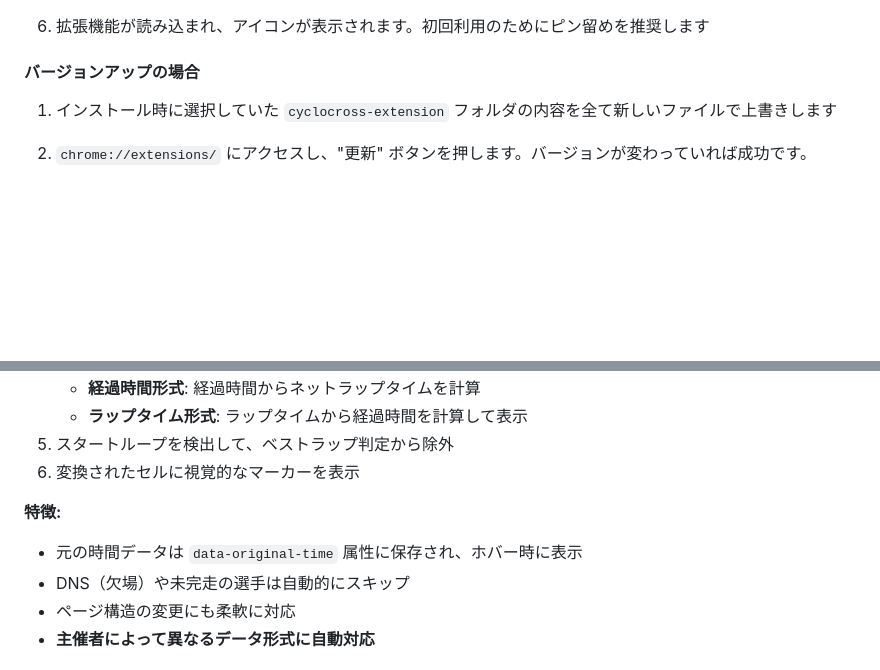
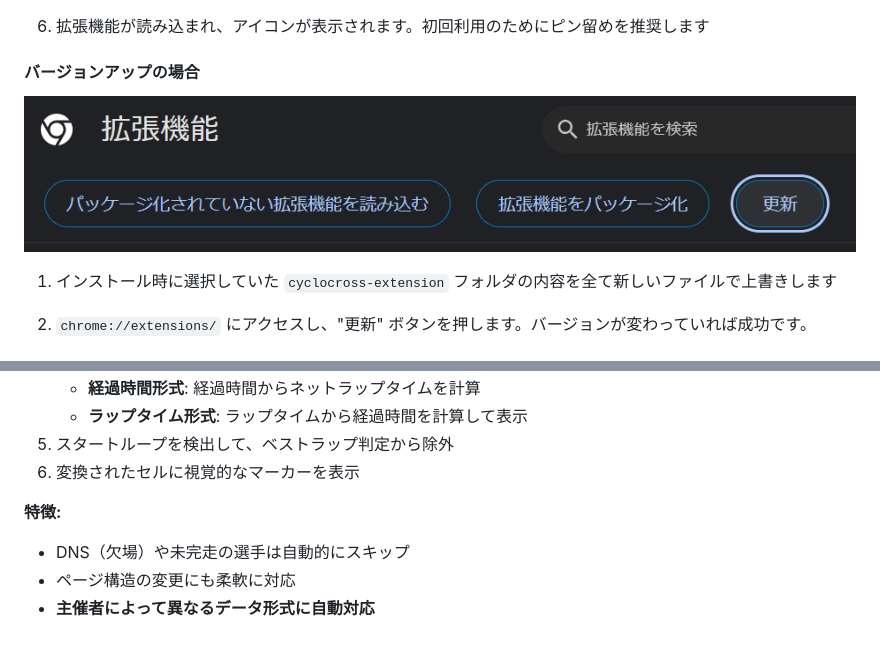
Before and after one commit to gentksb/AjoccToys, a Markdown page: README.md, 2 parts joined by grey strips. Drawn GitHub-style; pictures changed too: docs/images/refresh.png (added); blank space fills up the shorter version.

```diff
--- a/README.md
+++ b/README.md
@@ -73,6 +73,8 @@ PC用の最新版Chrome/Edgeで動作確認しています。
 6. 拡張機能が読み込まれ、アイコンが表示されます。初回利用のためにピン留めを推奨します
 
 #### バージョンアップの場合
+
+![更新時のボタン](./docs/images/refresh.png)
 
 1. インストール時に選択していた `cyclocross-extension` フォルダの内容を全て新しいファイルで上書きします
 
@@ -146,7 +148,6 @@ Chrome Web Store の登録厳格化により、現在ストア公開予定はあ
 
 **特徴:**
 
-- 元の時間データは `data-original-time` 属性に保存され、ホバー時に表示
 - DNS（欠場）や未完走の選手は自動的にスキップ
 - ページ構造の変更にも柔軟に対応
 - **主催者によって異なるデータ形式に自動対応**
```
Also changed, not shown: other parts of README.md (+1 -1 lines).
